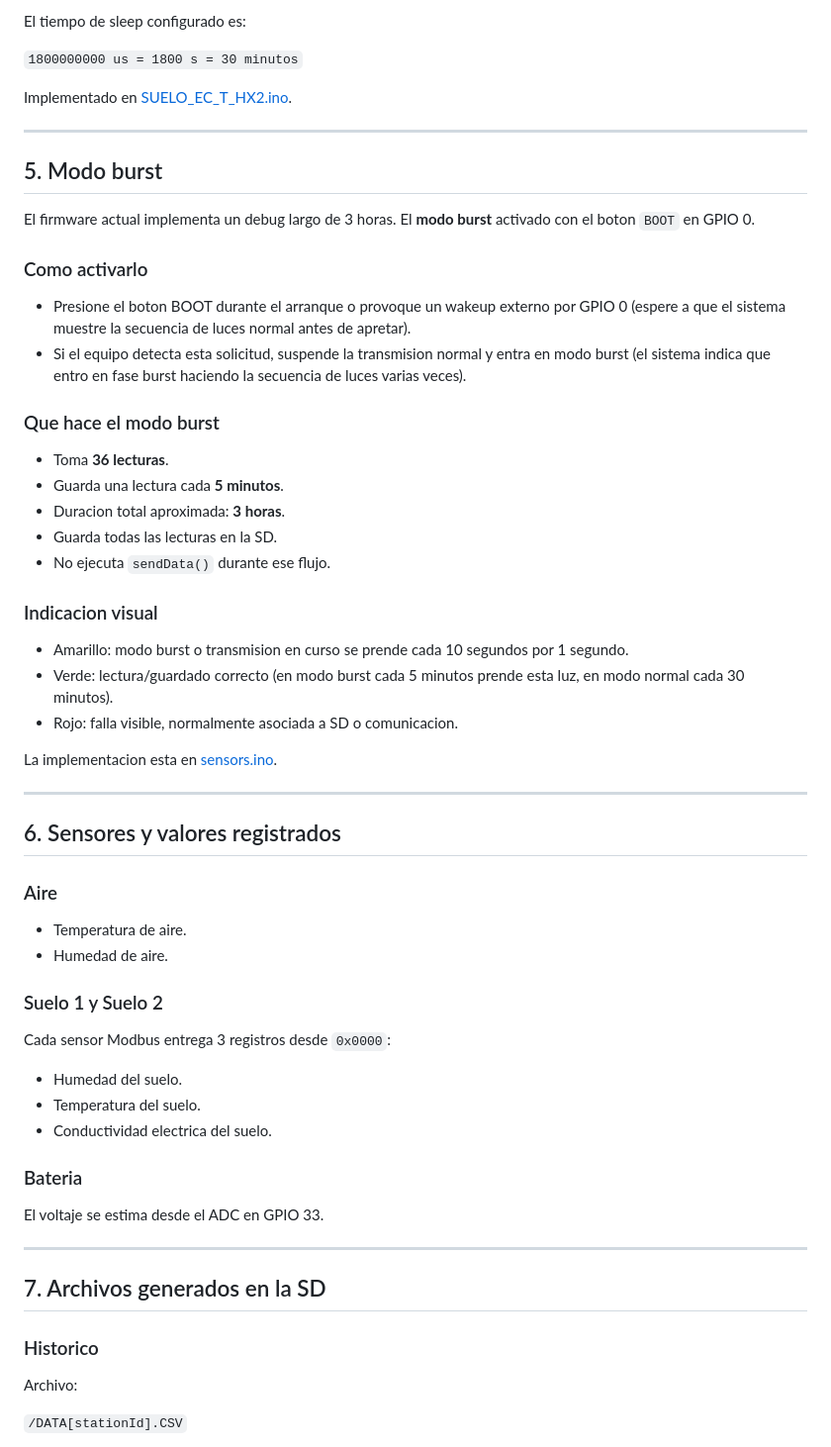
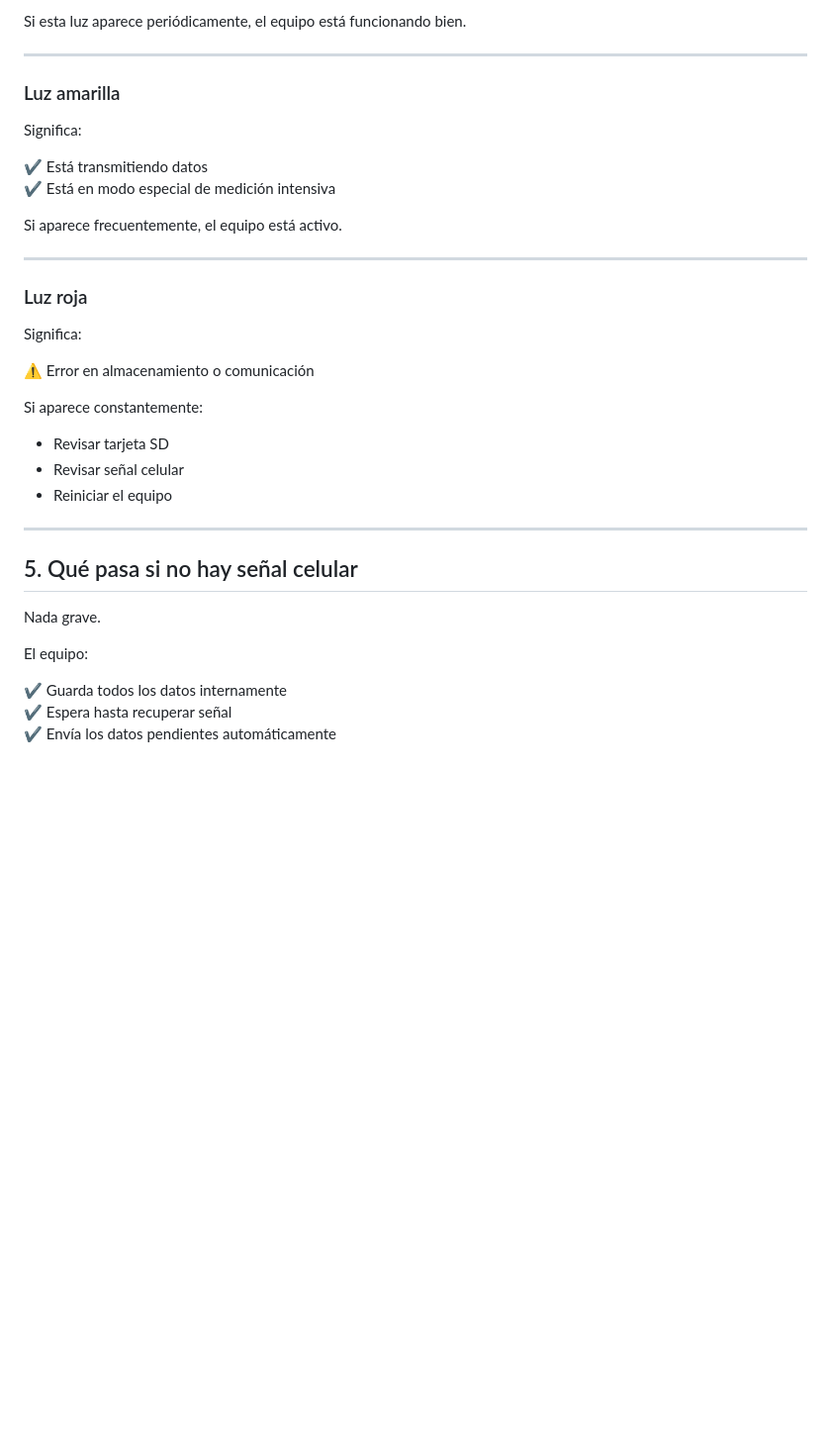
Before and after one commit to AleReb/SUELO_EC_T_HX2, a Markdown page: MANUAL_DE_USO.md, the part around one of its changes. Shown at 99% size. Drawn GitHub-style; blank space fills up the shorter version.

```diff
--- a/MANUAL_DE_USO.md
+++ b/MANUAL_DE_USO.md
@@ -78,65 +65,40 @@ En el primer arranque (`firstBoot`), el equipo realiza esta secuencia:
 
-El tiempo de sleep configurado es:
-
-`1800000000 us = 1800 s = 30 minutos`
-
-Implementado en [SUELO_EC_T_HX2.ino](/c:/Users/Ale/Downloads/SUELO_EC_T_HX2/SUELO_EC_T_HX2.ino).
+Si esta luz aparece periódicamente, el equipo está funcionando bien.
 
 ---
 
-## 5. Modo burst
+### Luz amarilla
 
-El firmware actual implementa un debug largo de 3 horas. El **modo burst** activado con el boton `BOOT` en GPIO 0.
+Significa:
 
-### Como activarlo
+✔ Está transmitiendo datos
+✔ Está en modo especial de medición intensiva
 
-- Presione el boton BOOT durante el arranque o provoque un wakeup externo por GPIO 0 (espere a que el sistema muestre la secuencia de luces normal antes de apretar).
-- Si el equipo detecta esta solicitud, suspende la transmision normal y entra en modo burst (el sistema indica que entro en fase burst haciendo la secuencia de luces varias veces).
-
-### Que hace el modo burst
-
-- Toma **36 lecturas**.
-- Guarda una lectura cada **5 minutos**.
-- Duracion total aproximada: **3 horas**.
-- Guarda todas las lecturas en la SD.
-- No ejecuta `sendData()` durante ese flujo.
-
-### Indicacion visual
-
-- Amarillo: modo burst o transmision en curso se prende cada 10 segundos por 1 segundo.
-- Verde: lectura/guardado correcto (en modo burst cada 5 minutos prende esta luz, en modo normal cada 30 minutos).
-- Rojo: falla visible, normalmente asociada a SD o comunicacion.
-
-La implementacion esta en [sensors.ino](/c:/Users/Ale/Downloads/SUELO_EC_T_HX2/sensors.ino).
+Si aparece frecuentemente, el equipo está activo.
 
 ---
 
-## 6. Sensores y valores registrados
+### Luz roja
 
-### Aire
+Significa:
 
-- Temperatura de aire.
-- Humedad de aire.
+⚠ Error en almacenamiento o comunicación
 
-### Suelo 1 y Suelo 2
+Si aparece constantemente:
 
-Cada sensor Modbus entrega 3 registros desde `0x0000`:
-
-- Humedad del suelo.
-- Temperatura del suelo.
-- Conductividad electrica del suelo.
-
-### Bateria
-
-El voltaje se estima desde el ADC en GPIO 33.
+- Revisar tarjeta SD
+- Revisar señal celular
+- Reiniciar el equipo
 
 ---
 
-## 7. Archivos generados en la SD
+## 5. Qué pasa si no hay señal celular
 
-### Historico
+Nada grave.
 
-Archivo:
+El equipo:
 
-`/DATA[stationId].CSV`
+✔ Guarda todos los datos internamente
+✔ Espera hasta recuperar señal
+✔ Envía los datos pendientes automáticamente
 
```
Also changed, not shown: other parts of MANUAL_DE_USO.md (+103 -114 lines).
